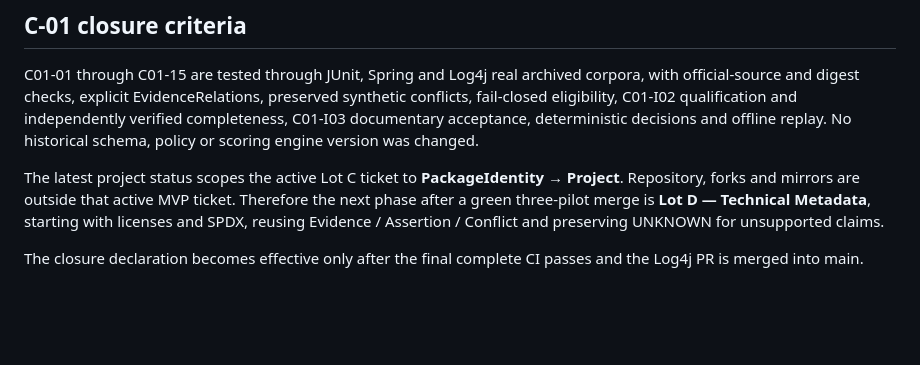
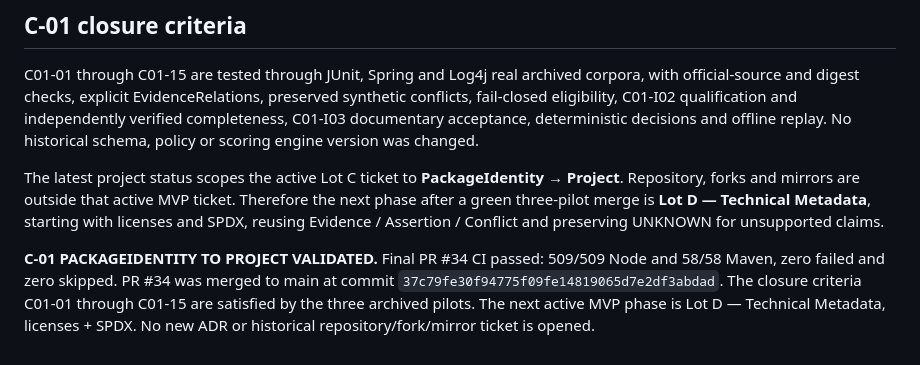
Before and after one commit to ldchloe/MAYA, a Markdown page: docs/c01-log4j-closure.md, the part around the change. GitHub-like rendering; blank space fills up the shorter version.

Commit message:
docs(c01): finalize C-01 closure declaration after green Log4j merge

```diff
--- a/docs/c01-log4j-closure.md
+++ b/docs/c01-log4j-closure.md
@@ -43,4 +43,4 @@ C01-01 through C01-15 are tested through JUnit, Spring and Log4j real archived c
 
 The latest project status scopes the active Lot C ticket to **PackageIdentity → Project**. Repository, forks and mirrors are outside that active MVP ticket. Therefore the next phase after a green three-pilot merge is **Lot D — Technical Metadata**, starting with licenses and SPDX, reusing Evidence / Assertion / Conflict and preserving UNKNOWN for unsupported claims.
 
-The closure declaration becomes effective only after the final complete CI passes and the Log4j PR is merged into main.
+**C-01 PACKAGEIDENTITY TO PROJECT VALIDATED.** Final PR #34 CI passed: 509/509 Node and 58/58 Maven, zero failed and zero skipped. PR #34 was merged to main at commit `37c79fe30f94775f09fe14819065d7e2df3abdad`. The closure criteria C01-01 through C01-15 are satisfied by the three archived pilots. The next active MVP phase is Lot D — Technical Metadata, licenses + SPDX. No new ADR or historical repository/fork/mirror ticket is opened.
```
